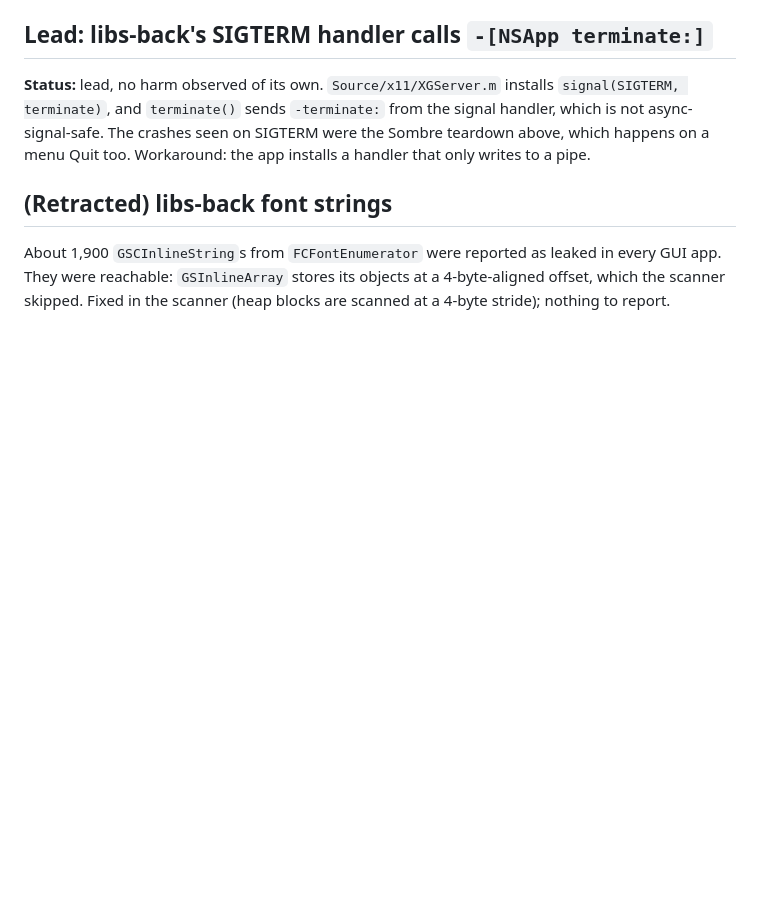
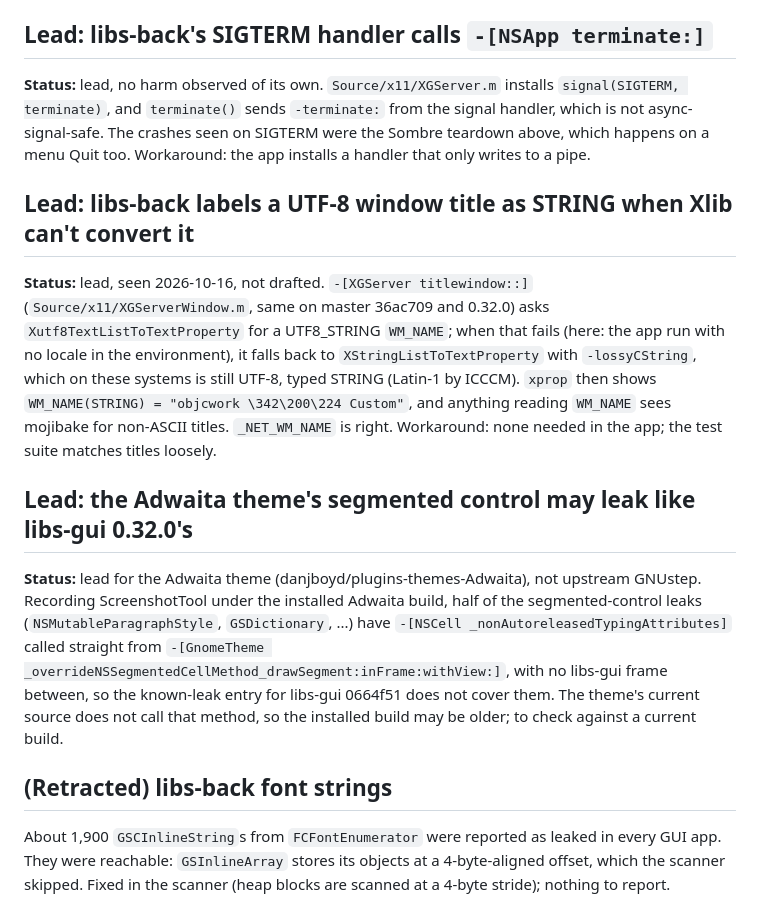
Before and after one commit to danjboyd/gnustep-performance-dashboard, a Markdown page: docs/upstream-issues.md, the part around the change. Rendered like a GitHub page; blank space fills up the shorter version.

Commit message:
docs: two leads (libs-back WM_NAME encoding, Adwaita segmented-control leaks)
Co-Authored-By: Claude Opus 5.5 <noreply@anthropic.com>

```diff
--- a/docs/upstream-issues.md
+++ b/docs/upstream-issues.md
@@ -88,6 +88,29 @@ crashes seen on SIGTERM were the Sombre teardown above, which happens on a
 menu Quit too. Workaround: the app installs a handler that only writes to a
 pipe.
 
+## Lead: libs-back labels a UTF-8 window title as STRING when Xlib can't convert it
+
+**Status:** lead, seen 2026-10-16, not drafted. `-[XGServer titlewindow::]`
+(`Source/x11/XGServerWindow.m`, same on master 36ac709 and 0.32.0) asks
+`Xutf8TextListToTextProperty` for a UTF8_STRING `WM_NAME`; when that fails
+(here: the app run with no locale in the environment), it falls back to
+`XStringListToTextProperty` with `-lossyCString`, which on these systems is
+still UTF-8, typed STRING (Latin-1 by ICCCM). `xprop` then shows
+`WM_NAME(STRING) = "objcwork \342\200\224 Custom"`, and anything reading
+`WM_NAME` sees mojibake for non-ASCII titles. `_NET_WM_NAME` is right.
+Workaround: none needed in the app; the test suite matches titles loosely.
+
+## Lead: the Adwaita theme's segmented control may leak like libs-gui 0.32.0's
+
+**Status:** lead for the Adwaita theme (danjboyd/plugins-themes-Adwaita),
+not upstream GNUstep. Recording ScreenshotTool under the installed Adwaita
+build, half of the segmented-control leaks (`NSMutableParagraphStyle`,
+`GSDictionary`, ...) have `-[NSCell _nonAutoreleasedTypingAttributes]`
+called straight from `-[GnomeTheme _overrideNSSegmentedCellMethod_drawSegment:inFrame:withView:]`,
+with no libs-gui frame between, so the known-leak entry for libs-gui 0664f51
+does not cover them. The theme's current source does not call that method,
+so the installed build may be older; to check against a current build.
+
 ## (Retracted) libs-back font strings
 
 About 1,900 `GSCInlineString`s from `FCFontEnumerator` were reported as
```
